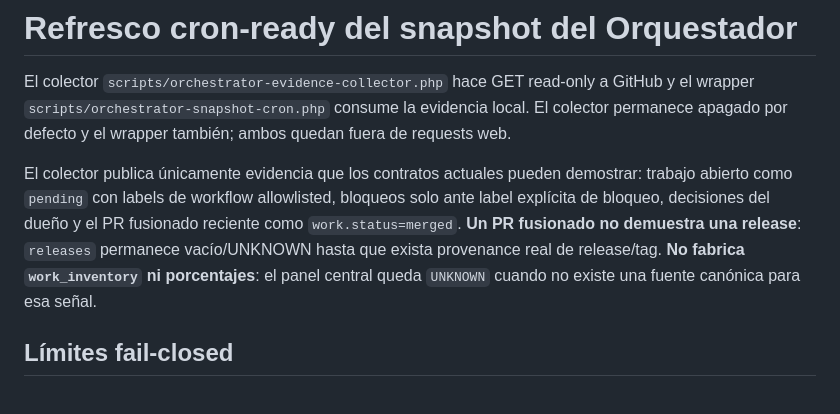
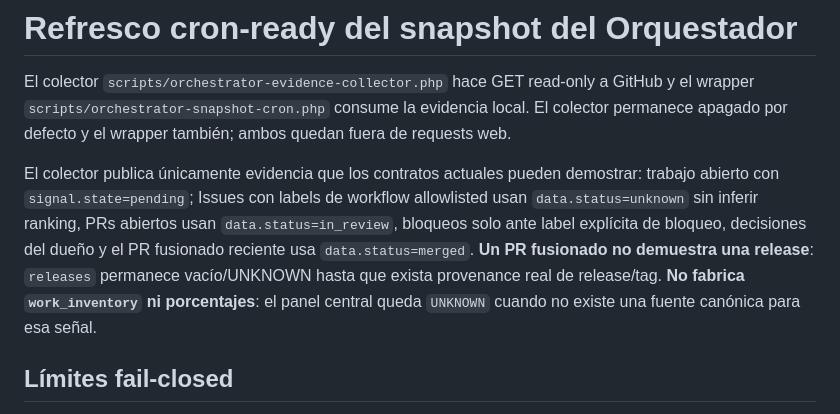
Before and after one commit to pl0n3r/ControlBot, a Markdown page: docs/runbooks/orchestrator-snapshot-cron.md, the part around the change. Rendered like a GitHub page.

Commit message:
docs(orchestrator): aclarar signal state y front status

```diff
--- a/docs/runbooks/orchestrator-snapshot-cron.md
+++ b/docs/runbooks/orchestrator-snapshot-cron.md
@@ -2,7 +2,7 @@
 
 El colector `scripts/orchestrator-evidence-collector.php` hace GET read-only a GitHub y el wrapper `scripts/orchestrator-snapshot-cron.php` consume la evidencia local. El colector permanece apagado por defecto y el wrapper también; ambos quedan fuera de requests web.
 
-El colector publica únicamente evidencia que los contratos actuales pueden demostrar: trabajo abierto como `pending` con labels de workflow allowlisted, bloqueos solo ante label explícita de bloqueo, decisiones del dueño y el PR fusionado reciente como `work.status=merged`. **Un PR fusionado no demuestra una release**: `releases` permanece vacío/UNKNOWN hasta que exista provenance real de release/tag. **No fabrica `work_inventory` ni porcentajes**: el panel central queda `UNKNOWN` cuando no existe una fuente canónica para esa señal.
+El colector publica únicamente evidencia que los contratos actuales pueden demostrar: trabajo abierto con `signal.state=pending`; Issues con labels de workflow allowlisted usan `data.status=unknown` sin inferir ranking, PRs abiertos usan `data.status=in_review`, bloqueos solo ante label explícita de bloqueo, decisiones del dueño y el PR fusionado reciente usa `data.status=merged`. **Un PR fusionado no demuestra una release**: `releases` permanece vacío/UNKNOWN hasta que exista provenance real de release/tag. **No fabrica `work_inventory` ni porcentajes**: el panel central queda `UNKNOWN` cuando no existe una fuente canónica para esa señal.
 
 ## Límites fail-closed
 
```
